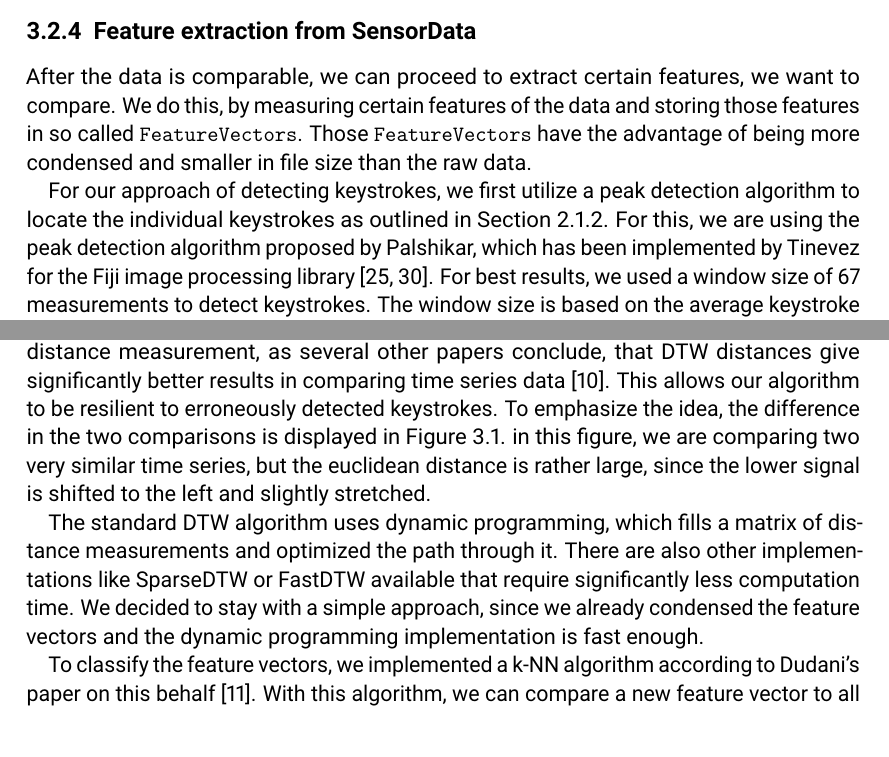
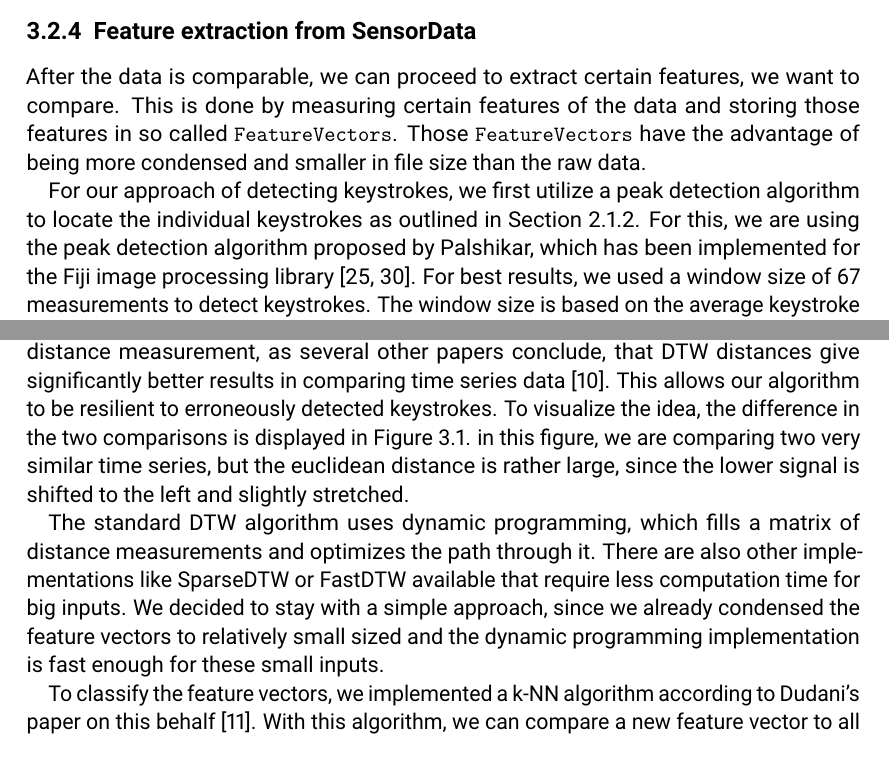
Before and after one commit to pfent/Fent_BachelorThesis_Pattern_recognition, a LaTeX thesis (main.tex, which reads chapters/03_implementation.tex): two parts of pages 29 and 30 of 49, joined at a grey line, cut so that both start at the same text. Compiled offline with pdfLaTeX.

Commit message:
Updates from ShareLaTeX

```diff
--- a/chapters/03_implementation.tex
+++ b/chapters/03_implementation.tex
@@ -80,9 +80,9 @@ Since the rate of sensor measurements can vary with the processor load, we also
 Since there might be multiple preprocessing steps needed, we also implemented a simple \lstinline$ComposingPreprocessor$, which can combine multiple preprocessing steps to a single one. We then simply apply the other preprocessors sequentially as specified. Thus we can for example first normalize the data to a mean of 0 and then smooth it with one of the implemented smoothing functions.
 
 \subsection{Feature extraction from SensorData}\label{subsection:featureextraction}
-After the data is comparable, we can proceed to extract certain features, we want to compare. We do this, by measuring certain features of the data and storing those features in so called \lstinline$FeatureVectors$. Those \lstinline$FeatureVectors$ have the advantage of being more condensed and smaller in file size than the raw data.
+After the data is comparable, we can proceed to extract certain features, we want to compare. This is done by measuring certain features of the data and storing those features in so called \lstinline$FeatureVectors$. Those \lstinline$FeatureVectors$ have the advantage of being more condensed and smaller in file size than the raw data.
 
-For our approach of detecting keystrokes, we first utilize a peak detection algorithm to locate the individual keystrokes as outlined in Section~\ref{subsection:keystrokerecognition}. For this, we are using the peak detection algorithm proposed by Palshikar, which has been implemented by Tinevez for the Fiji image processing library \cite{palshikar2009simple, tinevez2011peak}. For best results, we used a window size of 67 measurements to detect keystrokes. The window size is based on the average keystroke frequency, which we measured to about $\SI{3}{Hz}$. We then can calculate an appropriate size of the window to detect, as shown in Equation~\ref{eq:windowsize}.
+For our approach of detecting keystrokes, we first utilize a peak detection algorithm to locate the individual keystrokes as outlined in Section~\ref{subsection:keystrokerecognition}. For this, we are using the peak detection algorithm proposed by Palshikar, which has been implemented for the Fiji image processing library \cite{palshikar2009simple, tinevez2011peak}. For best results, we used a window size of 67 measurements to detect keystrokes. The window size is based on the average keystroke frequency, which we measured to about $\SI{3}{Hz}$. We then can calculate an appropriate size of the window to detect, as shown in Equation~\ref{eq:windowsize}.
 
 \begin{equation}\label{eq:windowsize}\begin{split}
 \textrm{windowsize} * \textrm{sampling frequency} & = \textrm{keystroke frequency}\\
@@ -103,7 +103,7 @@ As comparison algorithms, we can use an \gls{euclideandistance} in $n$ dimension
 d(a, b) = \sqrt{(a_1 - b_1)^2 + \ldots + (a_n - b_n)^2}
 \end{equation}
 
-Since our feature vectors are not necessarily equal in size, we decided to use a \gls{dtw} distance measurement, as several other papers conclude, that \gls{dtw} distances give significantly better results in comparing time series data \cite{ding2008querying}. This allows our algorithm to be resilient to erroneously detected keystrokes. To emphasize the idea, the difference in the two comparisons is displayed in Figure~\ref{fig:euclideandtw}. in this figure, we are comparing two very similar time series, but the \gls{euclideandistance} is rather large, since the lower signal is shifted to the left and slightly stretched.
+Since our feature vectors are not necessarily equal in size, we decided to use a \gls{dtw} distance measurement, as several other papers conclude, that \gls{dtw} distances give significantly better results in comparing time series data \cite{ding2008querying}. This allows our algorithm to be resilient to erroneously detected keystrokes. To visualize the idea, the difference in the two comparisons is displayed in Figure~\ref{fig:euclideandtw}. in this figure, we are comparing two very similar time series, but the \gls{euclideandistance} is rather large, since the lower signal is shifted to the left and slightly stretched.
 
 \begin{figure}
     \centering
@@ -112,9 +112,9 @@ Since our feature vectors are not necessarily equal in size, we decided to use a
     \label{fig:euclideandtw}
 \end{figure}
 
-The standard \gls{dtw} algorithm uses dynamic programming, which fills a matrix of distance measurements and optimized the path through it. There are also other implementations like SparseDTW or FastDTW available that require significantly less computation time. We decided to stay with a simple approach, since we already condensed the feature vectors and the dynamic programming implementation is fast enough.
+The standard \gls{dtw} algorithm uses dynamic programming, which fills a matrix of distance measurements and optimizes the path through it. There are also other implementations like SparseDTW or FastDTW available that require less computation time for big inputs. We decided to stay with a simple approach, since we already condensed the feature vectors to relatively small sized and the dynamic programming implementation is fast enough for these small inputs.
 
-To classify the feature vectors, we implemented a \gls{knn} algorithm according to Dudani's paper on this behalf \cite{dudani1976distance}. With this algorithm, we can compare a new feature vector to all other vectors and record the distance to those vectors. We can then decide depending on the nearest neighbors, according to the distance measurement, to which category (\ie user) the new feature vector belongs. To do this, we look at the $k$ vectors with the smallest distance to the new vector and count, which category is present most often.
+To classify the feature vectors, we implemented a \gls{knn} algorithm according to Dudani's paper on this behalf \cite{dudani1976distance}. With this algorithm, we can compare a new feature vector to all other vectors and record the distance to those vectors. We can then decide depending on the nearest neighbors, according to this distance, to which category (\ie user) the new feature vector belongs. To do this, we look at the $k$ vectors with the smallest distance to the new vector and count, which category is present most often.
 
 To illustrate the \gls{knn} algorithm, a two dimensional example, as shown in Figure~\ref{fig:knnvisualization}, is better suited. On the left, we can see a plot of the already present data, represented as circles. These data-points are already categorized in three classes, shown as different colors of the circles. To categorize a new data-point \textbf{x}, we can now calculate the distance of \textbf{x} to all other points via a distance measurement. The \gls{euclideandistance} for two points is plotted as arrows in this example.
 
```
Also changed, not shown: chapters/03_implementation.tex (11 more changed lines).
